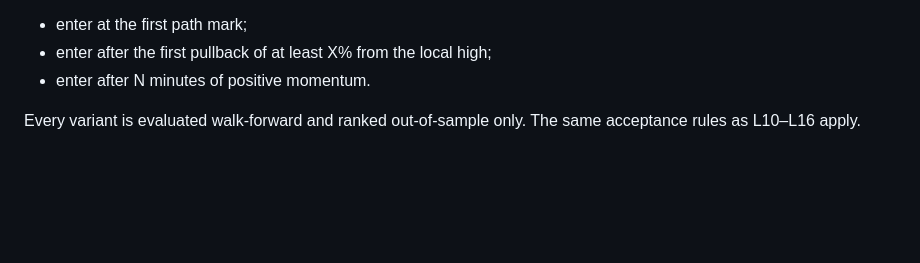
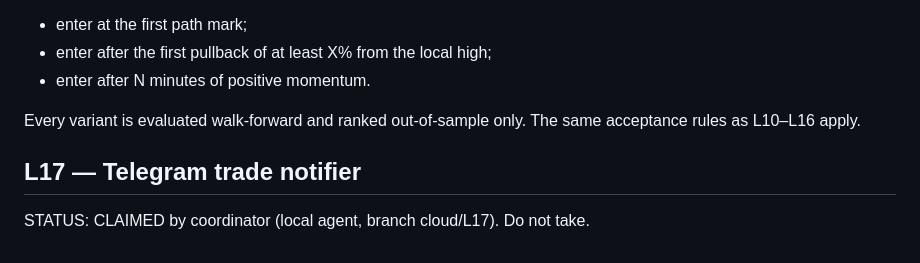
Before and after one commit to pixelmanager-cloud/solana-paper-desk, a Markdown page: TASKS.md, the part around the change. Rendered like a GitHub page; blank space fills up the shorter version.

Commit message:
Queue: L17 telegram notifier (coordinator-owned)
Co-Authored-By: Claude Opus 5.5 <noreply@anthropic.com>

```diff
--- a/TASKS.md
+++ b/TASKS.md
@@ -2002,3 +2002,6 @@ Add entry-timing variants to the replay grid:
 - enter after N minutes of positive momentum.
 
 Every variant is evaluated walk-forward and ranked out-of-sample only. The same acceptance rules as L10–L16 apply.
+
+## L17 — Telegram trade notifier
+STATUS: CLAIMED by coordinator (local agent, branch cloud/L17). Do not take.
```
